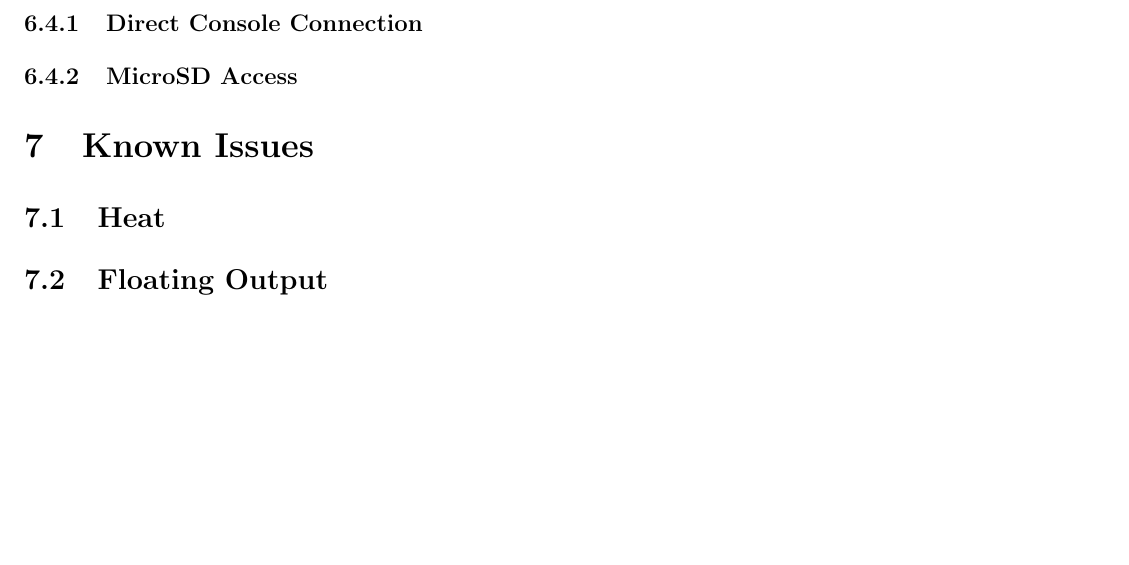
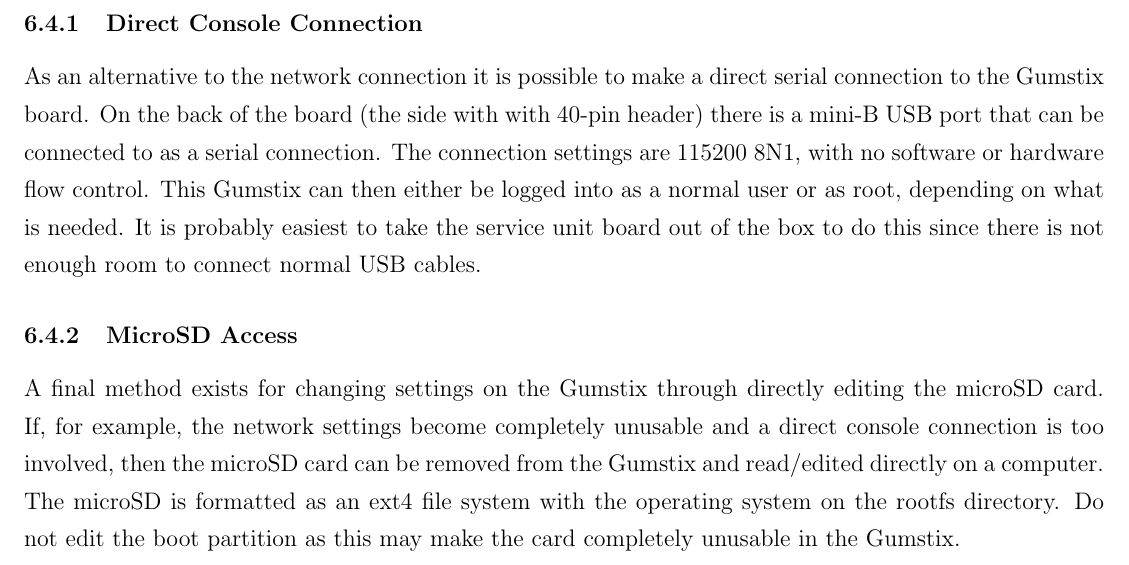
Before and after one commit to mlhutchins/thesis, a LaTeX document (chapter_test.tex, which reads Appendix/su.tex): part of page 17 of 17, cut so that both start at the same text, the shorter picture padded with empty space. Compiled offline with pdfLaTeX.

Commit message:
Finished the first draft of the service unit appendix by adding in the alternative connection section. Also removed the known issues section since there are no major known issues (as of yet).

```diff
--- a/Appendix/su.tex
+++ b/Appendix/su.tex
@@ -382,18 +382,15 @@
 
 \subsubsection{Direct Console Connection}
 
-%% Fill in
+As an alternative to the network connection it is possible to make a direct serial connection to the Gumstix board.
+On the back of the board (the side with with 40-pin header) there is a mini-B USB port that can be connected to as a serial connection.
+The connection settings are 115200 8N1, with no software or hardware flow control.
+This Gumstix can then either be logged into as a normal user or as root, depending on what is needed.
+It is probably easiest to take the service unit board out of the box to do this since there is not enough room to connect normal USB cables.
 
 \subsubsection{MicroSD Access}
 
-%% Fill in
-
-\section{Known Issues}
-
-\subsection{Heat}
-
-%% Fill in
-
-\subsection{Floating Output}
-
-%% Fill in
+A final method exists for changing settings on the Gumstix through directly editing the microSD card.
+If, for example, the network settings become completely unusable and a direct console connection is too involved, then the microSD card can be removed from the Gumstix and read/edited directly on a computer.
+The microSD is formatted as an ext4 file system with the operating system on the rootfs directory.
+Do not edit the boot partition as this may make the card completely unusable in the Gumstix.
```
